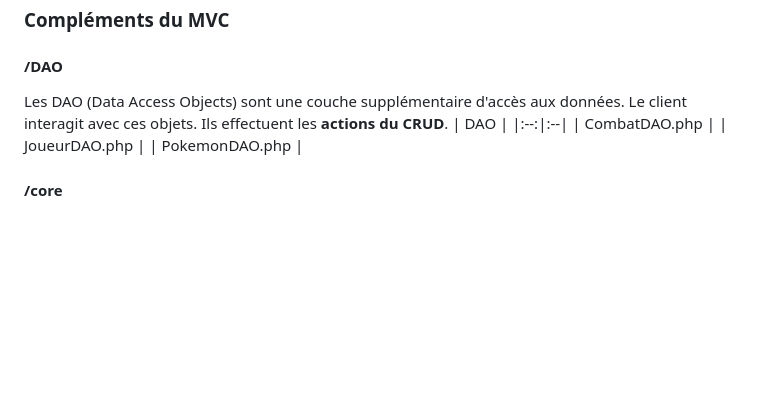
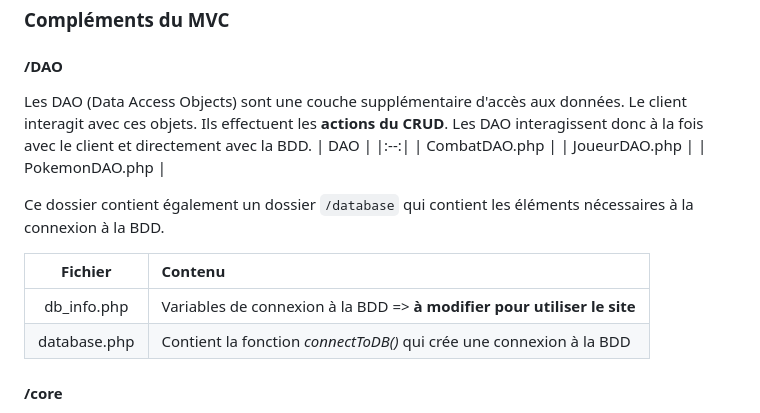
Before and after one commit to MogwaiRGod/Pokefight, a Markdown page: README.md, the part around the change. Rendered like a GitHub page; blank space fills up the shorter version.

Commit message:
bdd readme

```diff
--- a/README.md
+++ b/README.md
@@ -151,12 +151,19 @@ Les controllers sont des classes qui vont effectuer les actions des pages demand
 
 ### Compléments du MVC
 #### **/DAO**
-Les DAO (Data Access Objects) sont une couche supplémentaire d'accès aux données. Le client interagit avec ces objets. Ils effectuent les **actions du CRUD**.
+Les DAO (Data Access Objects) sont une couche supplémentaire d'accès aux données. Le client interagit avec ces objets. Ils effectuent les **actions du CRUD**. Les DAO interagissent donc à la fois avec le client et directement avec la BDD.
 | DAO |
-|:--:|:--|
+|:--:|
 | CombatDAO.php |
 | JoueurDAO.php |
 | PokemonDAO.php |
+
+Ce dossier contient également un dossier ``/database`` qui contient les éléments nécessaires à la connexion à la BDD.
+
+| Fichier | Contenu |
+|:--:|:--|
+| db_info.php | Variables de connexion à la BDD => **à modifier pour utiliser le site** |
+| database.php | Contient la fonction *connectToDB()* qui crée une connexion à la BDD |
 
 #### **/core**
 Contient les éléments fondamentaux du programme. Ici, il va simplement contenir le controller de base.
```
